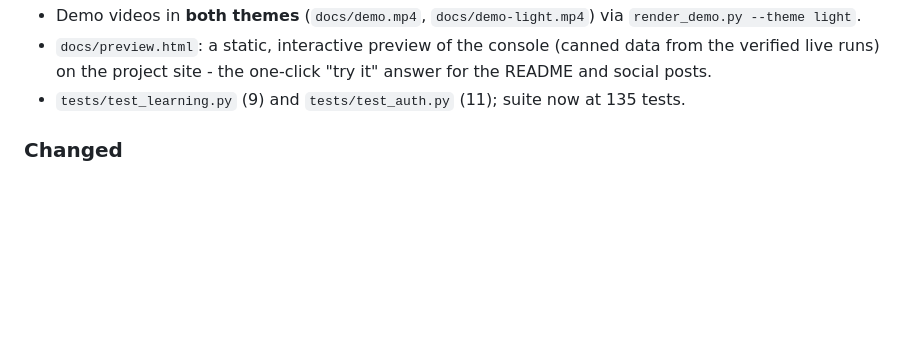
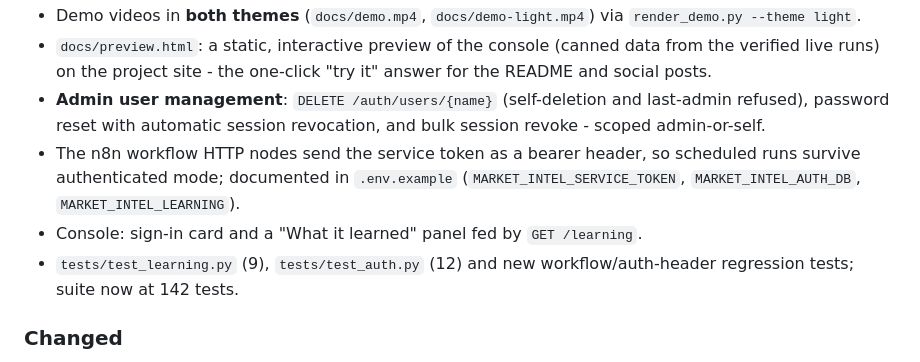
Before and after one commit to Aabyyss/AI-Market-Intelligence-Product-Strategy-Agent, a Markdown page: CHANGELOG.md, the part around the change. GitHub-like rendering; blank space fills up the shorter version.

Commit message:
changelog and project status catch up with the auth follow-ups
The 1.2.0 entry gains the admin endpoints, the service-token header in
the workflows, and the console additions; the status line reflects the
142-test suite.

🤖 Generated with Codebuff
Co-Authored-By: Codebuff <noreply@codebuff.com>

```diff
--- a/CHANGELOG.md
+++ b/CHANGELOG.md
@@ -30,8 +30,17 @@ try the UI.
 - `docs/preview.html`: a static, interactive preview of the console
   (canned data from the verified live runs) on the project site - the
   one-click "try it" answer for the README and social posts.
-- `tests/test_learning.py` (9) and `tests/test_auth.py` (11); suite now
-  at 135 tests.
+- **Admin user management**: `DELETE /auth/users/{name}` (self-deletion
+  and last-admin refused), password reset with automatic session
+  revocation, and bulk session revoke - scoped admin-or-self.
+- The n8n workflow HTTP nodes send the service token as a bearer header,
+  so scheduled runs survive authenticated mode; documented in
+  `.env.example` (`MARKET_INTEL_SERVICE_TOKEN`, `MARKET_INTEL_AUTH_DB`,
+  `MARKET_INTEL_LEARNING`).
+- Console: sign-in card and a "What it learned" panel fed by
+  `GET /learning`.
+- `tests/test_learning.py` (9), `tests/test_auth.py` (12) and new
+  workflow/auth-header regression tests; suite now at 142 tests.
 
 ### Changed
 - `tests/conftest.py` clears the in-memory job registry per test, so
```
Also changed, not shown: PROJECT.md (+1 -1 lines).
